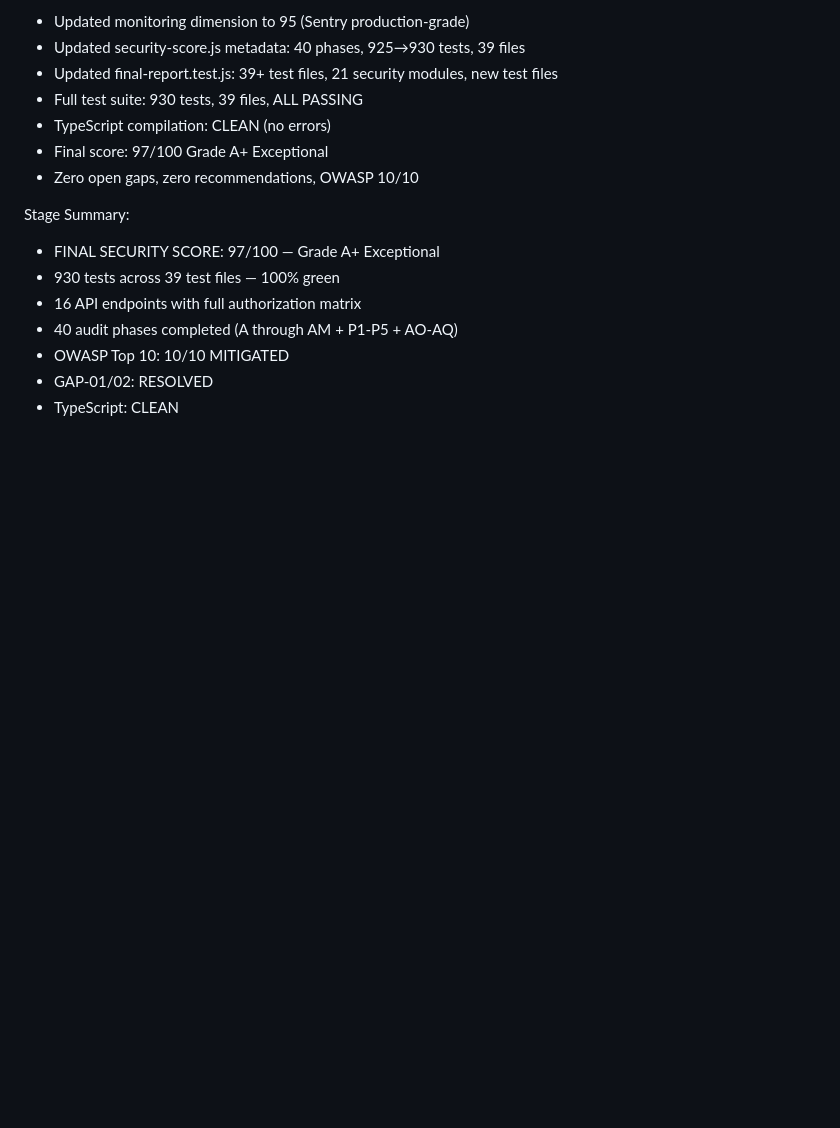
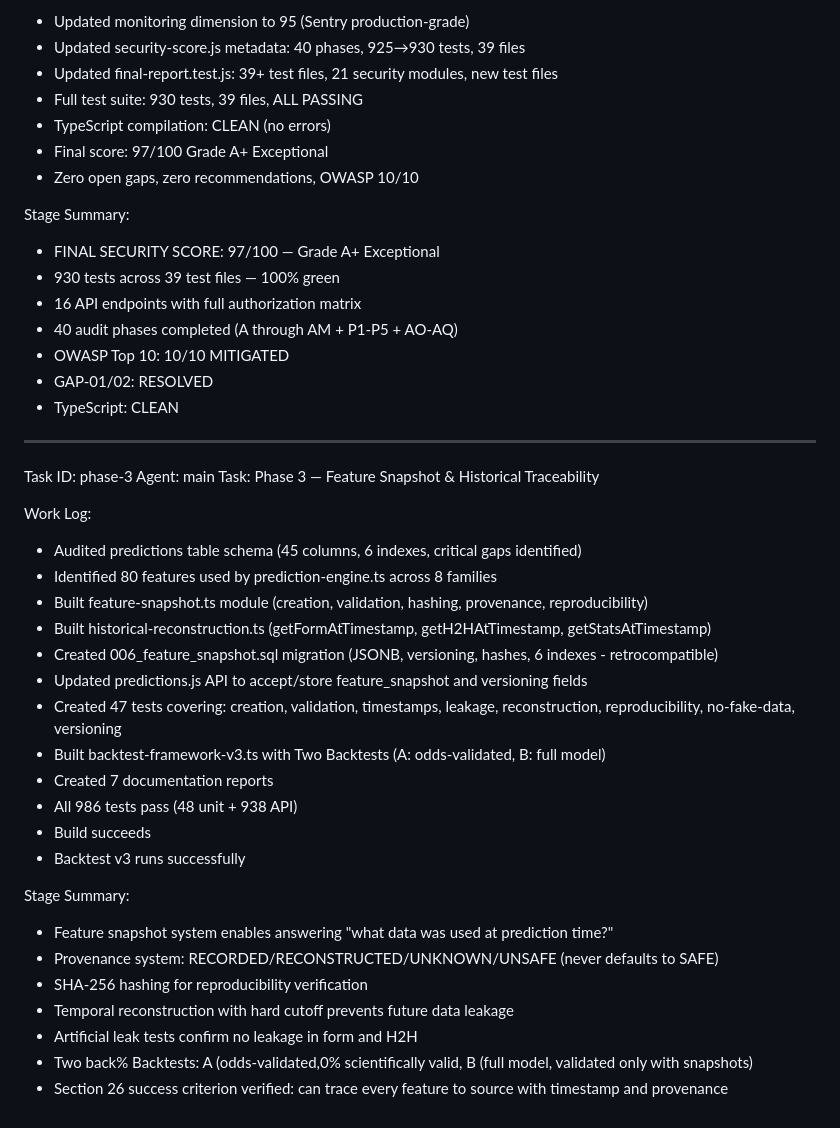
Before and after one commit to HITIFok/remix-of-virtumatch-predictor-86, a Markdown page: worklog.md, the part around the change. Drawn GitHub-style; blank space fills up the shorter version.

Commit message:
0a65629e-c0ba-45f5-a024-f4e8591ab5b2

```diff
--- a/worklog.md
+++ b/worklog.md
@@ -1094,3 +1094,30 @@ Stage Summary:
 - OWASP Top 10: 10/10 MITIGATED
 - GAP-01/02: RESOLVED
 - TypeScript: CLEAN
+---
+Task ID: phase-3
+Agent: main
+Task: Phase 3 — Feature Snapshot & Historical Traceability
+
+Work Log:
+- Audited predictions table schema (45 columns, 6 indexes, critical gaps identified)
+- Identified 80 features used by prediction-engine.ts across 8 families
+- Built feature-snapshot.ts module (creation, validation, hashing, provenance, reproducibility)
+- Built historical-reconstruction.ts (getFormAtTimestamp, getH2HAtTimestamp, getStatsAtTimestamp)
+- Created 006_feature_snapshot.sql migration (JSONB, versioning, hashes, 6 indexes - retrocompatible)
+- Updated predictions.js API to accept/store feature_snapshot and versioning fields
+- Created 47 tests covering: creation, validation, timestamps, leakage, reconstruction, reproducibility, no-fake-data, versioning
+- Built backtest-framework-v3.ts with Two Backtests (A: odds-validated, B: full model)
+- Created 7 documentation reports
+- All 986 tests pass (48 unit + 938 API)
+- Build succeeds
+- Backtest v3 runs successfully
+
+Stage Summary:
+- Feature snapshot system enables answering "what data was used at prediction time?"
+- Provenance system: RECORDED/RECONSTRUCTED/UNKNOWN/UNSAFE (never defaults to SAFE)
+- SHA-256 hashing for reproducibility verification
+- Temporal reconstruction with hard cutoff prevents future data leakage
+- Artificial leak tests confirm no leakage in form and H2H
+- Two back% Backtests: A (odds-validated,0% scientifically valid, B (full model, validated only with snapshots)
+- Section 26 success criterion verified: can trace every feature to source with timestamp and provenance
```
